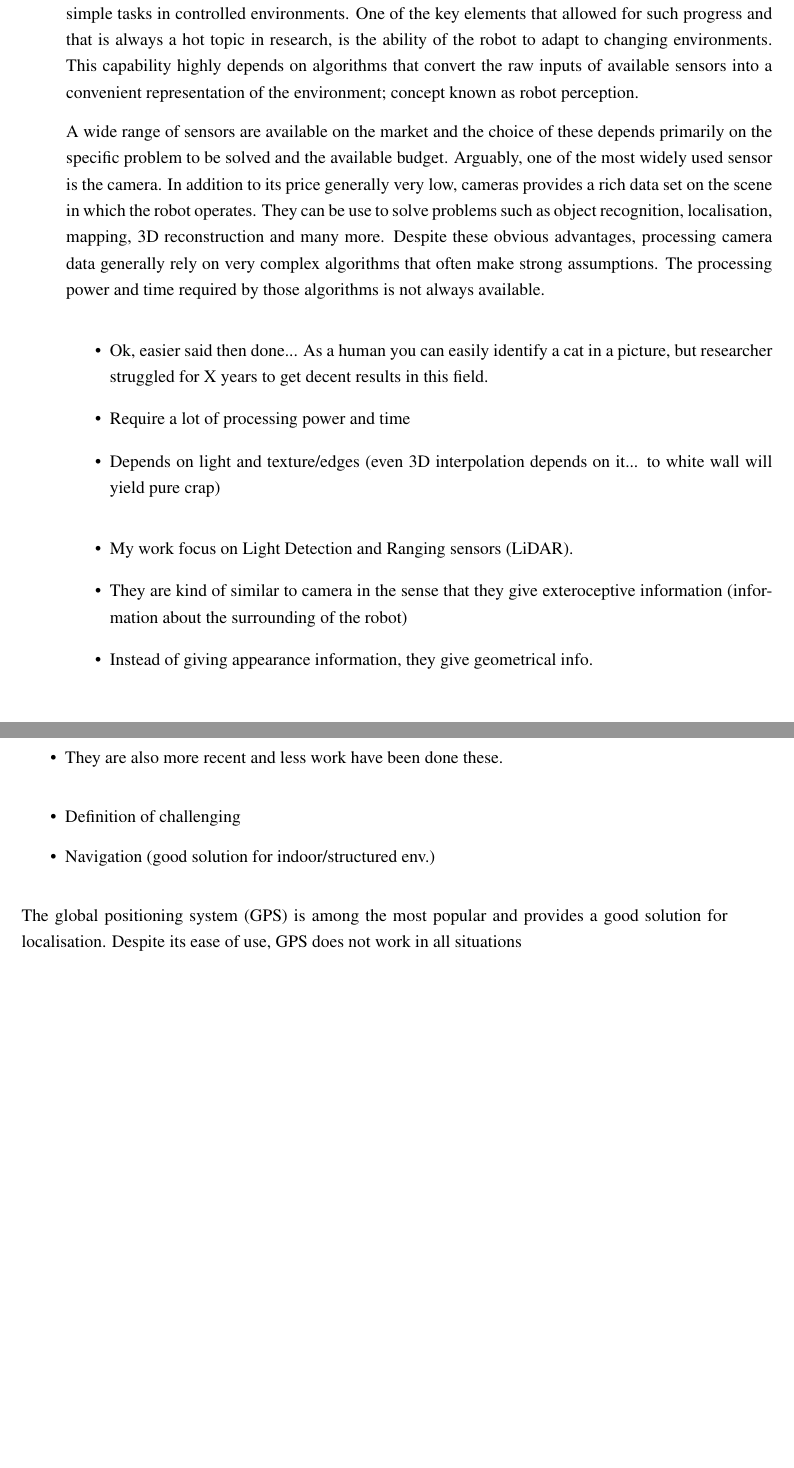
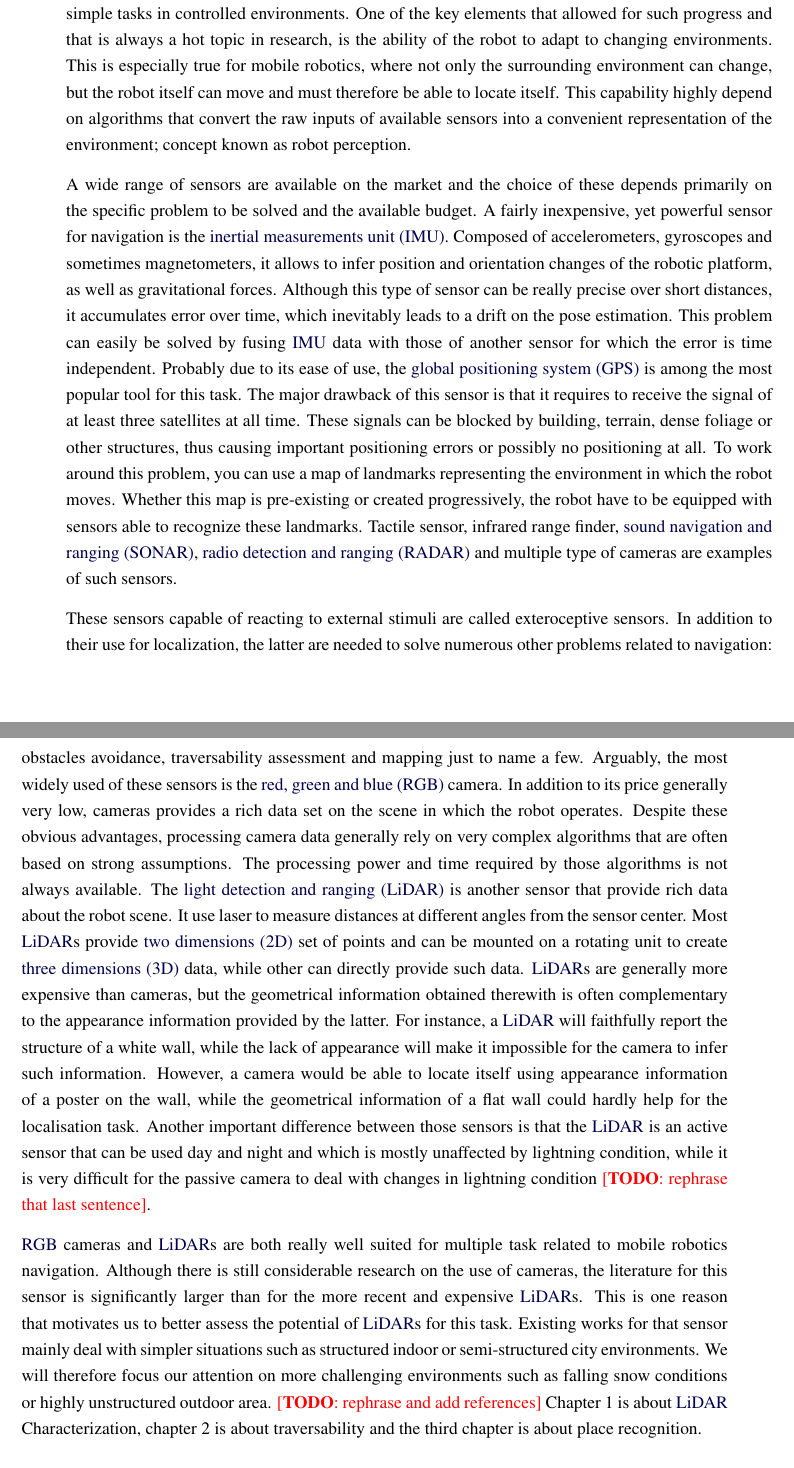
Before and after one commit to smichaud/ThesisMaster, a LaTeX thesis (Thesis/907192552.tex, which reads Thesis/tex/pre/intro.tex): two parts of pages 19 and 20 of 46, joined at a grey line, cut so that both start at the same text. Compiled offline with pdfLaTeX.

Commit message:
first draft of the introduction done

```diff
--- a/Thesis/tex/pre/intro.tex
+++ b/Thesis/tex/pre/intro.tex
@@ -1,27 +1,9 @@
-\chapter*{Introduction}
-\phantomsection\addcontentsline{toc}{chapter}{Introduction}
+\chapter*{Introduction} \phantomsection\addcontentsline{toc}{chapter}{Introduction}
 
-Modern robotics has experienced tremendous growth since its inception during the industrial revolution. Whether it is to assist humans in their works, to automate some tasks or to perform dangerous jobs, robots are emerging in a wide variety of applications. Recent technology such as the self-driving car project from Google or the BigDog quadruped robot from Boston Dynamics are feat of engineering that show the evolution of robotics from the not too distant past, when robots could only achieved simple tasks in controlled environments. One of the key elements that allowed for such progress and that is always a hot topic in research, is the ability of the robot to adapt to changing environments. This capability highly depends on algorithms that convert the raw inputs of available sensors into a convenient representation of the environment; concept known as robot perception.
+Modern robotics has experienced tremendous growth since its inception during the industrial revolution. Whether it is to assist humans in their works, to automate some tasks or to perform dangerous jobs, robots are emerging in a wide variety of applications. Recent technology such as the self-driving car project from Google and the BigDog quadruped robot from Boston Dynamics are feat of engineering that show the evolution of robotics from the not too distant past, when robots could only achieved simple tasks in controlled environments. One of the key elements that allowed for such progress and that is always a hot topic in research, is the ability of the robot to adapt to changing environments. This is especially true for mobile robotics, where not only the surrounding environment can change, but the robot itself can move and must therefore be able to locate itself. This capability highly depend on algorithms that convert the raw inputs of available sensors into a convenient representation of the environment; concept known as robot perception.
 
-A wide range of sensors are available on the market and the choice of these depends primarily on the specific problem to be solved and the available budget. Arguably, one of the most widely used sensor is the camera. In addition to its price generally very low, cameras provides a rich data set on the scene in which the robot operates. They can be use to solve problems such as object recognition, localisation, mapping, 3D reconstruction and many more. Despite these obvious advantages, processing camera data generally rely on very complex algorithms that often make strong assumptions. The processing power and time required by those algorithms is not always available.
+A wide range of sensors are available on the market and the choice of these depends primarily on the specific problem to be solved and the available budget. A fairly inexpensive, yet powerful sensor for navigation is the \gls{imu}. Composed of accelerometers, gyroscopes and sometimes magnetometers, it allows to infer position and orientation changes of the robotic platform, as well as gravitational forces. Although this type of sensor can be really precise over short distances, it accumulates error over time, which inevitably leads to a drift on the pose estimation. This problem can easily be solved by fusing \gls{imu} data with those of another sensor for which the error is time independent. Probably due to its ease of use, the \gls{gps} is among the most popular tool for this task. The major drawback of this sensor is that it requires to receive the signal of at least three satellites at all time. These signals can be blocked by building, terrain, dense foliage or other structures, thus causing important positioning errors or possibly no positioning at all. To work around this problem, you can use a map of landmarks representing the environment in which the robot moves. Whether this map is pre-existing or created progressively, the robot have to be equipped with sensors able to recognize these landmarks. Tactile sensor, infrared range finder, \gls{sonar}, \gls{radar} and multiple type of cameras are examples of such sensors.
 
+These sensors capable of reacting to external stimuli are called exteroceptive sensors. In addition to their use for localization, the latter are needed to solve numerous other problems related to navigation: obstacles avoidance, traversability assessment and mapping just to name a few. Arguably, the most widely used of these sensors is the \gls{rgb} camera. In addition to its price generally very low, cameras provides a rich data set on the scene in which the robot operates. Despite these obvious advantages, processing camera data generally rely on very complex algorithms that are often based on strong assumptions. The processing power and time required by those algorithms is not always available. The \gls{lidar} is another sensor that provide rich data about the robot scene. It use laser to measure distances at different angles from the sensor center. Most \gls{lidar}s provide \gls{2d} set of points and can be mounted on a rotating unit to create \gls{3d} data, while other can directly provide such data. \gls{lidar}s are generally more expensive than cameras, but the geometrical information obtained therewith is often complementary to the appearance information provided by the latter. For instance, a \gls{lidar} will faithfully report the structure of a white wall, while the lack of appearance will make it impossible for the camera to infer such information. However, a camera would be able to locate itself using appearance information of a poster on the wall, while the geometrical information of a flat wall could hardly help for the localisation task. Another important difference between those sensors is that the \gls{lidar} is an active sensor that can be used day and night and which is mostly unaffected by lightning condition, while it is very difficult for the passive camera to deal with changes in lightning condition \todo{rephrase that last sentence}.
 
-
-\begin{itemize}
-    \item Ok, easier said then done... As a human you can easily identify a cat in a picture, but researcher struggled for X years to get decent results in this field.
-    \item Require a lot of processing power and time
-    \item Depends on light and texture/edges (even 3D interpolation depends on it... to white wall will yield pure crap)
-\end{itemize}
-
-\begin{itemize}
-    \item My work focus on Light Detection and Ranging sensors (LiDAR).
-    \item They are kind of similar to camera in the sense that they give exteroceptive information (information about the surrounding of the robot)
-    \item Instead of giving appearance information, they give geometrical info.
-    \item They are also more recent and less work have been done these.
-\end{itemize}
-\begin{itemize}
-    \item Definition of challenging
-    \item Navigation (good solution for indoor/structured env.)
-\end{itemize}
-
-The global positioning system (GPS) is among the most popular and provides a good solution for localisation. Despite its ease of use, GPS does not work in all situations
+\gls{rgb} cameras and \gls{lidar}s are both really well suited for multiple task related to mobile robotics navigation. Although there is still considerable research on the use of cameras, the literature for this sensor is significantly larger than for the more recent and expensive \gls{lidar}s. This is one reason that motivates us to better assess the potential of \gls{lidar}s for this task. Existing works for that sensor mainly deal with simpler situations such as structured indoor or semi-structured city environments. We will therefore focus our attention on more challenging environments such as falling snow conditions or highly unstructured outdoor area. \todo{rephrase and add references} Chapter 1 is about \gls{lidar} Characterization, chapter 2 is about traversability and the third chapter is about place recognition.
```
Also changed, not shown: Thesis/tex/util.tex (+13 -3 lines).
